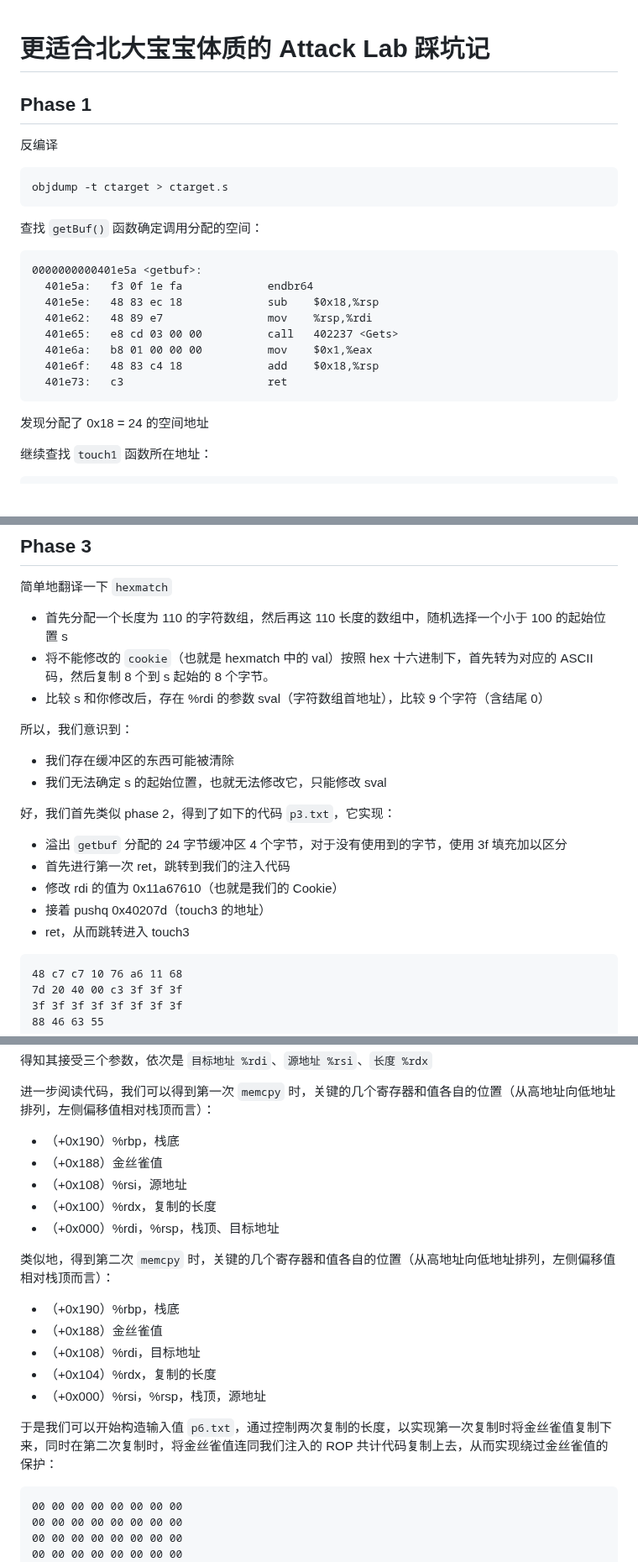
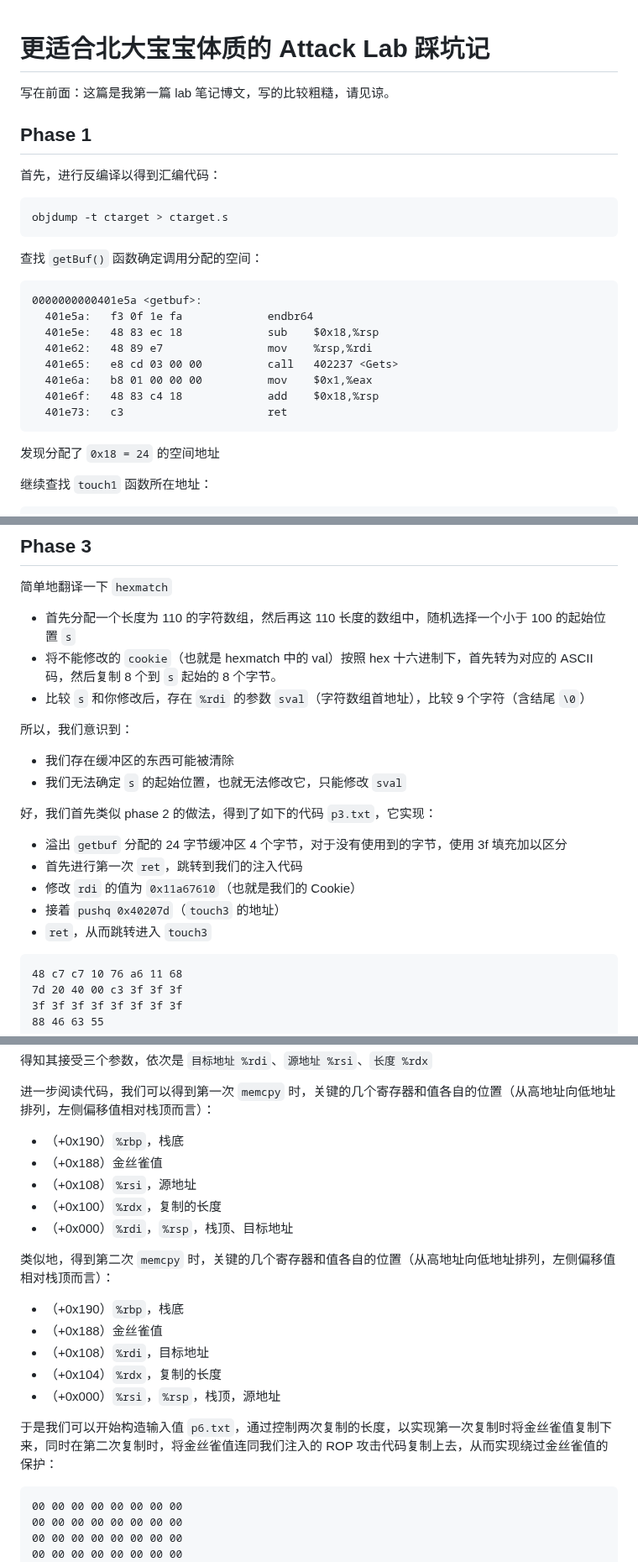
Before and after one commit to zhuozhiyongde/Introduction-to-Computer-System-2023Fall-PKU, a Markdown page: 03-Attack-Lab/README.md, 3 parts joined by grey strips. Shown at 84% size. GitHub-like rendering.

````diff
--- a/03-Attack-Lab/README.md
+++ b/03-Attack-Lab/README.md
@@ -1,8 +1,10 @@
 # 更适合北大宝宝体质的 Attack Lab 踩坑记
+
+写在前面：这篇是我第一篇 lab 笔记博文，写的比较粗糙，请见谅。
 
 ## Phase 1
 
-反编译
+首先，进行反编译以得到汇编代码：
 
 ```bash
 objdump -t ctarget > ctarget.s
@@ -21,7 +23,7 @@ objdump -t ctarget > ctarget.s
   401e73:	c3                   	ret
 ```
 
-发现分配了 0x18 = 24 的空间地址
+发现分配了 `0x18 = 24` 的空间地址
 
 继续查找 `touch1` 函数所在地址：
 
@@ -156,22 +160,22 @@ NICE JOB!
 
 简单地翻译一下 `hexmatch`
 
--   首先分配一个长度为 110 的字符数组，然后再这 110 长度的数组中，随机选择一个小于 100 的起始位置 s
--   将不能修改的 `cookie`（也就是 hexmatch 中的 val）按照 hex 十六进制下，首先转为对应的 ASCII 码，然后复制 8 个到 s 起始的 8 个字节。
--   比较 s 和你修改后，存在 %rdi 的参数 sval（字符数组首地址），比较 9 个字符（含结尾 0）
+- 首先分配一个长度为 110 的字符数组，然后再这 110 长度的数组中，随机选择一个小于 100 的起始位置 `s`
+- 将不能修改的 `cookie`（也就是 hexmatch 中的 val）按照 hex 十六进制下，首先转为对应的 ASCII 码，然后复制 8 个到 `s` 起始的 8 个字节。
+- 比较 `s` 和你修改后，存在 `%rdi` 的参数 `sval`（字符数组首地址），比较 9 个字符（含结尾 `\0`）
 
 所以，我们意识到：
 
--   我们存在缓冲区的东西可能被清除
--   我们无法确定 s 的起始位置，也就无法修改它，只能修改 sval
+- 我们存在缓冲区的东西可能被清除
+- 我们无法确定 `s` 的起始位置，也就无法修改它，只能修改 `sval`
 
-好，我们首先类似 phase 2，得到了如下的代码 `p3.txt`，它实现：
+好，我们首先类似 phase 2 的做法，得到了如下的代码 `p3.txt`，它实现：
 
--   溢出 `getbuf` 分配的 24 字节缓冲区 4 个字节，对于没有使用到的字节，使用 3f 填充加以区分
--   首先进行第一次 ret，跳转到我们的注入代码
--   修改 rdi 的值为 0x11a67610（也就是我们的 Cookie）
--   接着 pushq 0x40207d（touch3 的地址）
--   ret，从而跳转进入 touch3
+- 溢出 `getbuf` 分配的 24 字节缓冲区 4 个字节，对于没有使用到的字节，使用 3f 填充加以区分
+- 首先进行第一次 `ret`，跳转到我们的注入代码
+- 修改 `rdi` 的值为 `0x11a67610`（也就是我们的 Cookie）
+- 接着 `pushq 0x40207d`（`touch3` 的地址）
+- `ret`，从而跳转进入 `touch3`
 
 ```asm
 48 c7 c7 10 76 a6 11 68
@@ -645,21 +649,21 @@ void *memcpy(void *str1, const void *str2, size_t n)
 
 进一步阅读代码，我们可以得到第一次 `memcpy` 时，关键的几个寄存器和值各自的位置（从高地址向低地址排列，左侧偏移值相对栈顶而言）：
 
--   （+0x190）%rbp，栈底
--   （+0x188）金丝雀值
--   （+0x108）%rsi，源地址
--   （+0x100）%rdx，复制的长度
--   （+0x000）%rdi，%rsp，栈顶、目标地址
+- （+0x190）`%rbp`，栈底
+- （+0x188）金丝雀值
+- （+0x108）`%rsi`，源地址
+- （+0x100）`%rdx`，复制的长度
+- （+0x000）`%rdi`，`%rsp`，栈顶、目标地址
 
 类似地，得到第二次 `memcpy` 时，关键的几个寄存器和值各自的位置（从高地址向低地址排列，左侧偏移值相对栈顶而言）：
 
--   （+0x190）%rbp，栈底
--   （+0x188）金丝雀值
--   （+0x108）%rdi，目标地址
--   （+0x104）%rdx，复制的长度
--   （+0x000）%rsi，%rsp，栈顶，源地址
+- （+0x190）`%rbp`，栈底
+- （+0x188）金丝雀值
+- （+0x108）`%rdi`，目标地址
+- （+0x104）`%rdx`，复制的长度
+- （+0x000）`%rsi`，`%rsp`，栈顶，源地址
 
-于是我们可以开始构造输入值 `p6.txt`，通过控制两次复制的长度，以实现第一次复制时将金丝雀值复制下来，同时在第二次复制时，将金丝雀值连同我们注入的 ROP 共计代码复制上去，从而实现绕过金丝雀值的保护：
+于是我们可以开始构造输入值 `p6.txt`，通过控制两次复制的长度，以实现第一次复制时将金丝雀值复制下来，同时在第二次复制时，将金丝雀值连同我们注入的 ROP 攻击代码复制上去，从而实现绕过金丝雀值的保护：
 
 ```asm
 00 00 00 00 00 00 00 00
````
Also changed, not shown: other parts of 03-Attack-Lab/README.md (+48 -42 lines).
